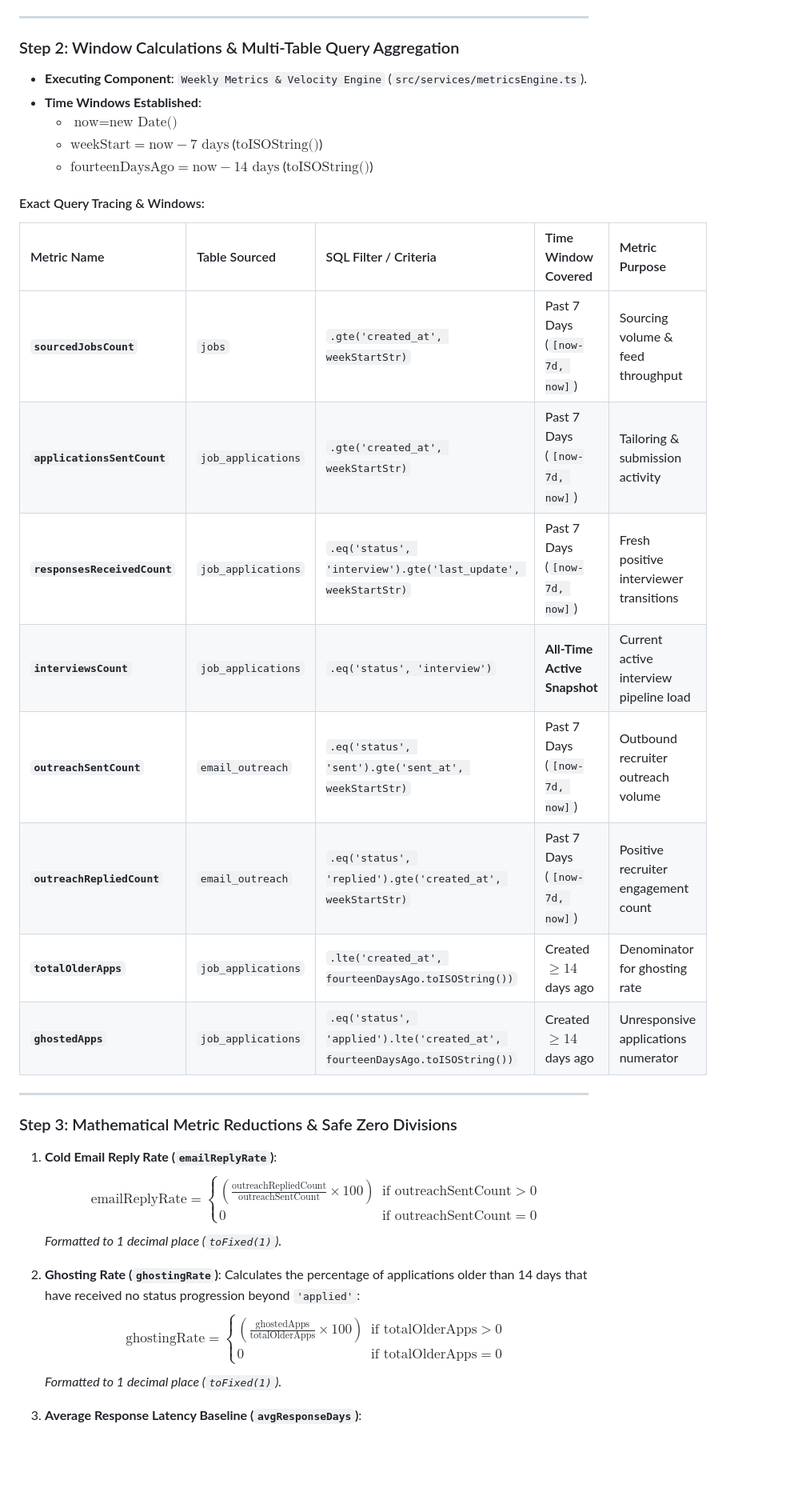
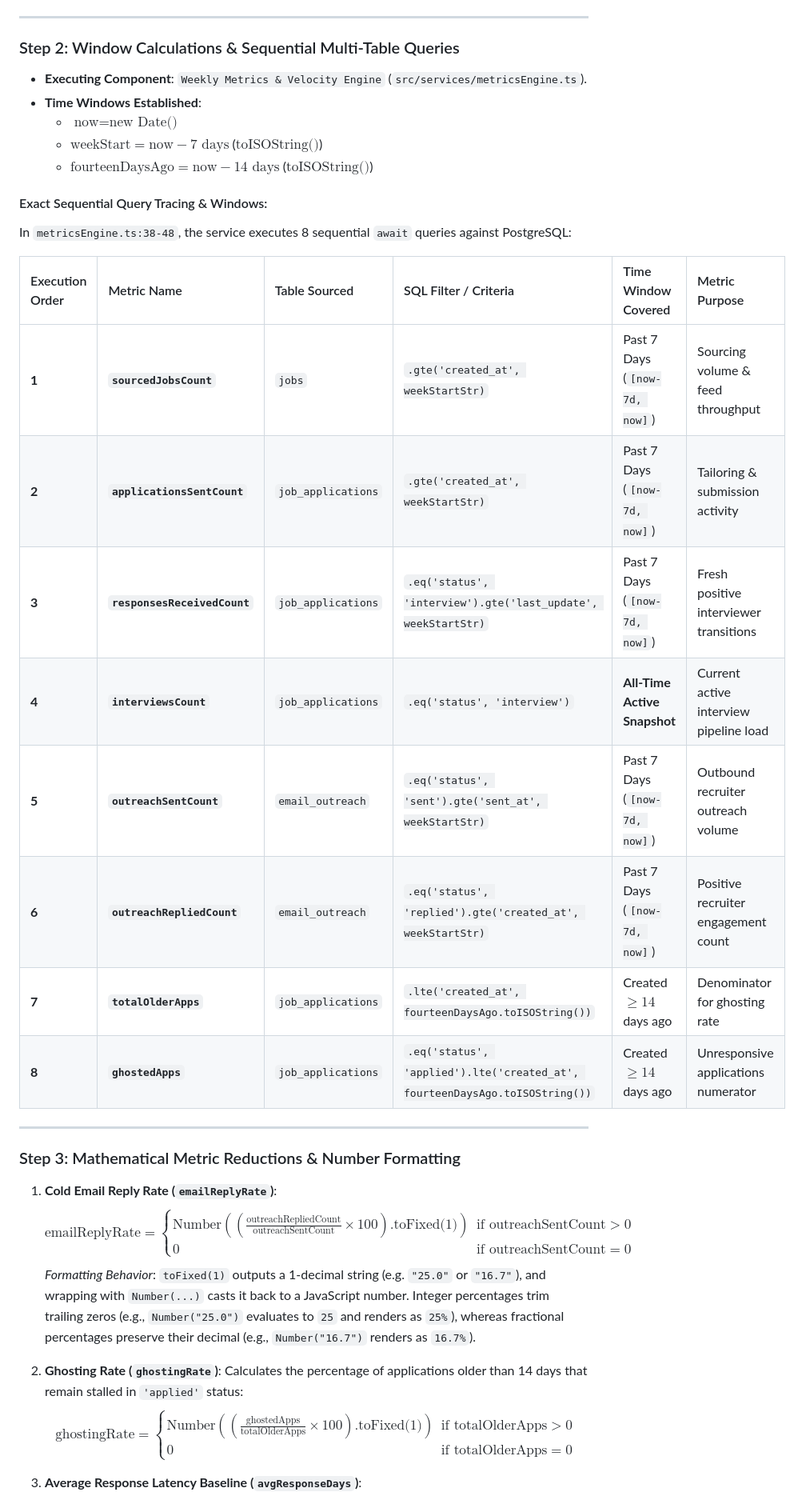
Before and after one commit to Therook-sudo/Career_automation, a Markdown page: docs/WEEKLY_DIGEST_DATA_FLOW.md, the part around one of its changes. Shown at 80% size. Rendered like a GitHub page; blank space fills up the shorter version.

Commit message:
docs: align sequential query execution, rate formatting, and zero-data synthesis states with code

```diff
--- a/docs/WEEKLY_DIGEST_DATA_FLOW.md
+++ b/docs/WEEKLY_DIGEST_DATA_FLOW.md
@@ -87,37 +84,37 @@ sequenceDiagram
 
 ---
 
-### Step 2: Window Calculations & Multi-Table Query Aggregation
+### Step 2: Window Calculations & Sequential Multi-Table Queries
 * **Executing Component**: `Weekly Metrics & Velocity Engine` (`src/services/metricsEngine.ts`).
 * **Time Windows Established**:
   * $\text{now} = \text{new Date()}$
   * $\text{weekStart} = \text{now} - 7\text{ days}$ ($\text{toISOString()}$)
   * $\text{fourteenDaysAgo} = \text{now} - 14\text{ days}$ ($\text{toISOString()}$)
 
-#### Exact Query Tracing & Windows:
+#### Exact Sequential Query Tracing & Windows:
+In `metricsEngine.ts:38-48`, the service executes 8 sequential `await` queries against PostgreSQL:
 
-| Metric Name | Table Sourced | SQL Filter / Criteria | Time Window Covered | Metric Purpose |
-| :--- | :--- | :--- | :--- | :--- |
-| **`sourcedJobsCount`** | `jobs` | `.gte('created_at', weekStartStr)` | Past 7 Days (`[now-7d, now]`) | Sourcing volume & feed throughput |
-| **`applicationsSentCount`** | `job_applications` | `.gte('created_at', weekStartStr)` | Past 7 Days (`[now-7d, now]`) | Tailoring & submission activity |
-| **`responsesReceivedCount`** | `job_applications` | `.eq('status', 'interview').gte('last_update', weekStartStr)` | Past 7 Days (`[now-7d, now]`) | Fresh positive interviewer transitions |
-| **`interviewsCount`** | `job_applications` | `.eq('status', 'interview')` | **All-Time Active Snapshot** | Current active interview pipeline load |
-| **`outreachSentCount`** | `email_outreach` | `.eq('status', 'sent').gte('sent_at', weekStartStr)` | Past 7 Days (`[now-7d, now]`) | Outbound recruiter outreach volume |
-| **`outreachRepliedCount`** | `email_outreach` | `.eq('status', 'replied').gte('created_at', weekStartStr)` | Past 7 Days (`[now-7d, now]`) | Positive recruiter engagement count |
-| **`totalOlderApps`** | `job_applications` | `.lte('created_at', fourteenDaysAgo.toISOString())` | Created $\ge 14$ days ago | Denominator for ghosting rate |
-| **`ghostedApps`** | `job_applications` | `.eq('status', 'applied').lte('created_at', fourteenDaysAgo.toISOString())` | Created $\ge 14$ days ago | Unresponsive applications numerator |
+| Execution Order | Metric Name | Table Sourced | SQL Filter / Criteria | Time Window Covered | Metric Purpose |
+| :--- | :--- | :--- | :--- | :--- | :--- |
+| **1** | **`sourcedJobsCount`** | `jobs` | `.gte('created_at', weekStartStr)` | Past 7 Days (`[now-7d, now]`) | Sourcing volume & feed throughput |
+| **2** | **`applicationsSentCount`** | `job_applications` | `.gte('created_at', weekStartStr)` | Past 7 Days (`[now-7d, now]`) | Tailoring & submission activity |
+| **3** | **`responsesReceivedCount`** | `job_applications` | `.eq('status', 'interview').gte('last_update', weekStartStr)` | Past 7 Days (`[now-7d, now]`) | Fresh positive interviewer transitions |
+| **4** | **`interviewsCount`** | `job_applications` | `.eq('status', 'interview')` | **All-Time Active Snapshot** | Current active interview pipeline load |
+| **5** | **`outreachSentCount`** | `email_outreach` | `.eq('status', 'sent').gte('sent_at', weekStartStr)` | Past 7 Days (`[now-7d, now]`) | Outbound recruiter outreach volume |
+| **6** | **`outreachRepliedCount`** | `email_outreach` | `.eq('status', 'replied').gte('created_at', weekStartStr)` | Past 7 Days (`[now-7d, now]`) | Positive recruiter engagement count |
+| **7** | **`totalOlderApps`** | `job_applications` | `.lte('created_at', fourteenDaysAgo.toISOString())` | Created $\ge 14$ days ago | Denominator for ghosting rate |
+| **8** | **`ghostedApps`** | `job_applications` | `.eq('status', 'applied').lte('created_at', fourteenDaysAgo.toISOString())` | Created $\ge 14$ days ago | Unresponsive applications numerator |
 
 ---
 
-### Step 3: Mathematical Metric Reductions & Safe Zero Divisions
+### Step 3: Mathematical Metric Reductions & Number Formatting
 
 1. **Cold Email Reply Rate (`emailReplyRate`)**:
-   $$\text{emailReplyRate} = \begin{cases} \left(\frac{\text{outreachRepliedCount}}{\text{outreachSentCount}} \times 100\right) & \text{if } \text{outreachSentCount} > 0 \\ 0 & \text{if } \text{outreachSentCount} = 0 \end{cases}$$
-   *Formatted to 1 decimal place (`toFixed(1)`).*
+   $$\text{emailReplyRate} = \begin{cases} \text{Number}\left(\left(\frac{\text{outreachRepliedCount}}{\text{outreachSentCount}} \times 100\right)\text{.toFixed(1)}\right) & \text{if } \text{outreachSentCount} > 0 \\ 0 & \text{if } \text{outreachSentCount} = 0 \end{cases}$$
+   *Formatting Behavior*: `toFixed(1)` outputs a 1-decimal string (e.g. `"25.0"` or `"16.7"`), and wrapping with `Number(...)` casts it back to a JavaScript number. Integer percentages trim trailing zeros (e.g., `Number("25.0")` evaluates to `25` and renders as `25%`), whereas fractional percentages preserve their decimal (e.g., `Number("16.7")` renders as `16.7%`).
 
 2. **Ghosting Rate (`ghostingRate`)**:
-   Calculates the percentage of applications older than 14 days that have received no status progression beyond `'applied'`:
-   $$\text{ghostingRate} = \begin{cases} \left(\frac{\text{ghostedApps}}{\text{totalOlderApps}} \times 100\right) & \text{if } \text{totalOlderApps} > 0 \\ 0 & \text{if } \text{totalOlderApps} = 0 \end{cases}$$
-   *Formatted to 1 decimal place (`toFixed(1)`).*
+   Calculates the percentage of applications older than 14 days that remain stalled in `'applied'` status:
+   $$\text{ghostingRate} = \begin{cases} \text{Number}\left(\left(\frac{\text{ghostedApps}}{\text{totalOlderApps}} \times 100\right)\text{.toFixed(1)}\right) & \text{if } \text{totalOlderApps} > 0 \\ 0 & \text{if } \text{totalOlderApps} = 0 \end{cases}$$
 
 3. **Average Response Latency Baseline (`avgResponseDays`)**:
```
Also changed, not shown: other parts of docs/WEEKLY_DIGEST_DATA_FLOW.md (+53 -56 lines).
